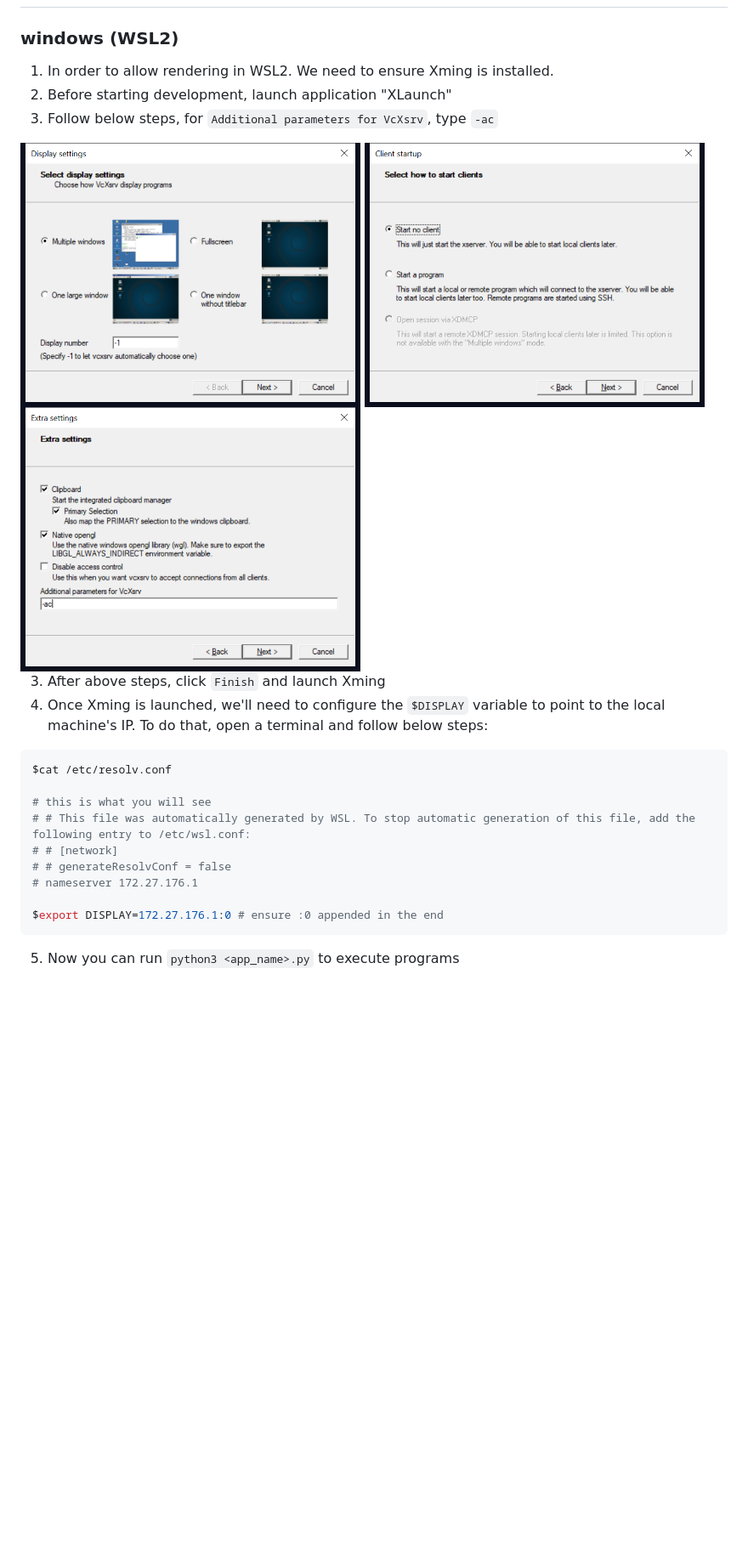
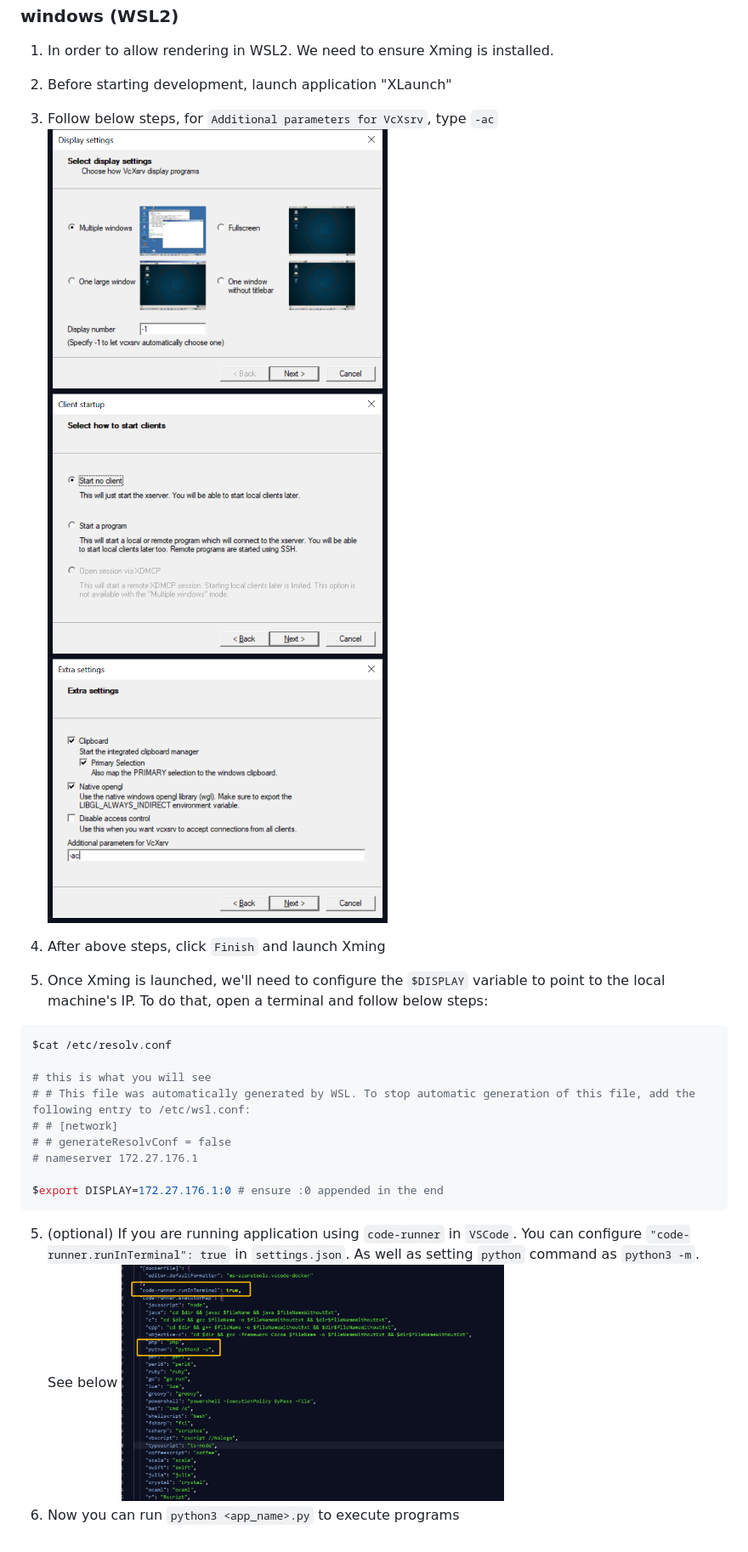
Before and after one commit to shihanxiong/video_loom, a Markdown page: README.md, the part around the change. Shown: that part at 85% size. Drawn GitHub-style; pictures changed too: img/vscode_1.png (added); blank space fills up the shorter version.

Commit message:
docs: update readme

````diff
--- a/README.md
+++ b/README.md
@@ -7,13 +7,12 @@
 1. In order to allow rendering in WSL2. We need to ensure Xming is installed.
 2. Before starting development, launch application "XLaunch"
 3. Follow below steps, for `Additional parameters for VcXsrv`, type `-ac`
+   <img src="./img/xlaunch_1.png" width="400" height="300" />
+   <img src="./img/xlaunch_2.png" width="400" height="300" />
+   <img src="./img/xlaunch_3.png" width="400" height="300" />
 
-<img src="./img/xlaunch_1.png" width="400" height="300" />
-<img src="./img/xlaunch_2.png" width="400" height="300" />
-<img src="./img/xlaunch_3.png" width="400" height="300" />
-
-3. After above steps, click `Finish` and launch Xming
-4. Once Xming is launched, we'll need to configure the `$DISPLAY` variable to point to the local machine's IP. To do that, open a terminal and follow below steps:
+4. After above steps, click `Finish` and launch Xming
+5. Once Xming is launched, we'll need to configure the `$DISPLAY` variable to point to the local machine's IP. To do that, open a terminal and follow below steps:
 
 ```bash
 $cat /etc/resolv.conf
@@ -27,4 +26,6 @@ $cat /etc/resolv.conf
 $export DISPLAY=172.27.176.1:0 # ensure :0 appended in the end
 ```
 
-5. Now you can run `python3 <app_name>.py` to execute programs
+5. (optional) If you are running application using `code-runner` in `VSCode`. You can configure `"code-runner.runInTerminal": true` in `settings.json`. As well as setting `python` command as `python3 -m`. See below
+   <img src="./img/vscode_1.png" width="450" height="320" />
+6. Now you can run `python3 <app_name>.py` to execute programs
````
